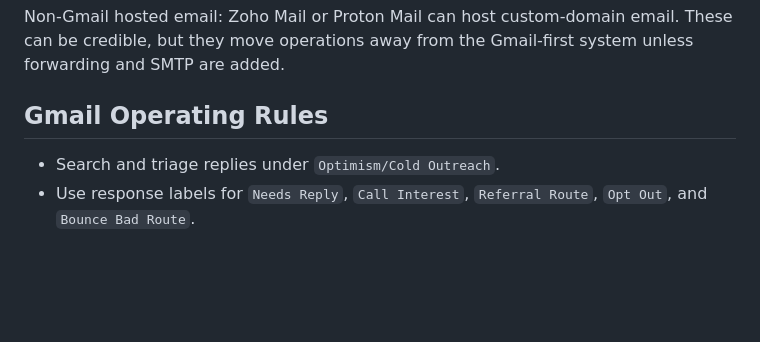
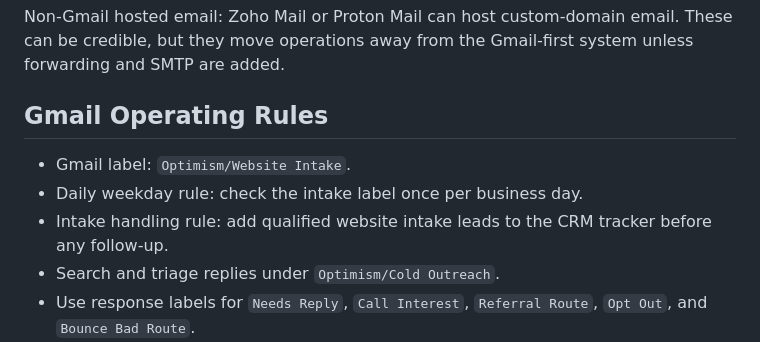
Before and after one commit to LPeasy/Optimism, a Markdown page: docs/gmail-only-setup.md, the part around the change. Rendered like a GitHub page; blank space fills up the shorter version.

```diff
--- a/docs/gmail-only-setup.md
+++ b/docs/gmail-only-setup.md
@@ -77,6 +77,9 @@ Non-Gmail hosted email: Zoho Mail or Proton Mail can host custom-domain email. T
 
 ## Gmail Operating Rules
 
+- Gmail label: `Optimism/Website Intake`.
+- Daily weekday rule: check the intake label once per business day.
+- Intake handling rule: add qualified website intake leads to the CRM tracker before any follow-up.
 - Search and triage replies under `Optimism/Cold Outreach`.
 - Use response labels for `Needs Reply`, `Call Interest`, `Referral Route`, `Opt Out`, and `Bounce Bad Route`.
 - Expect intake submissions from FormSubmit after the endpoint is activated.
```
Also changed, not shown: docs/launch-checklist.md (+4 -1 lines).
